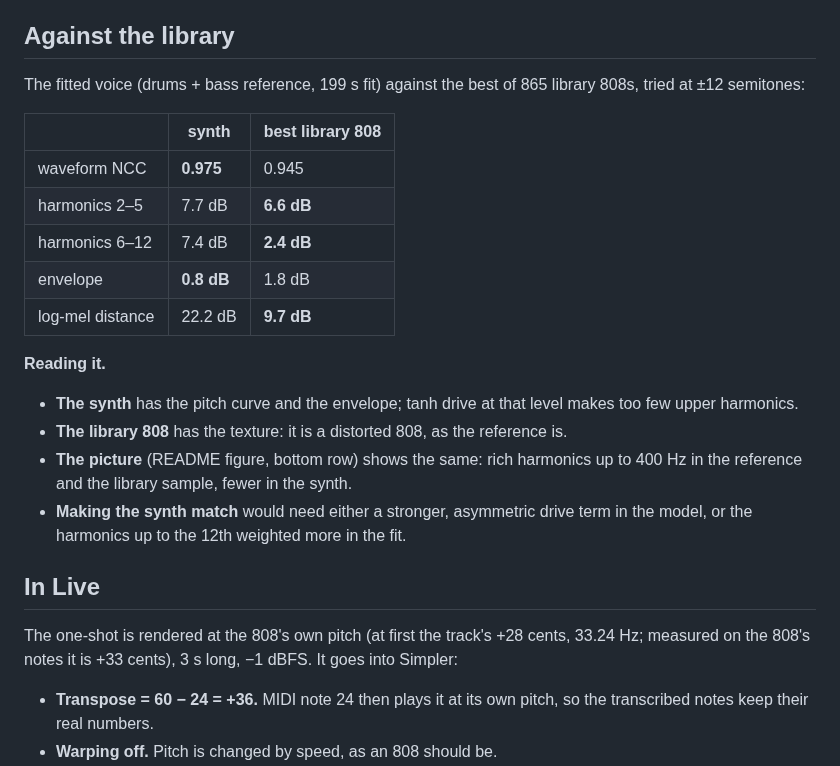
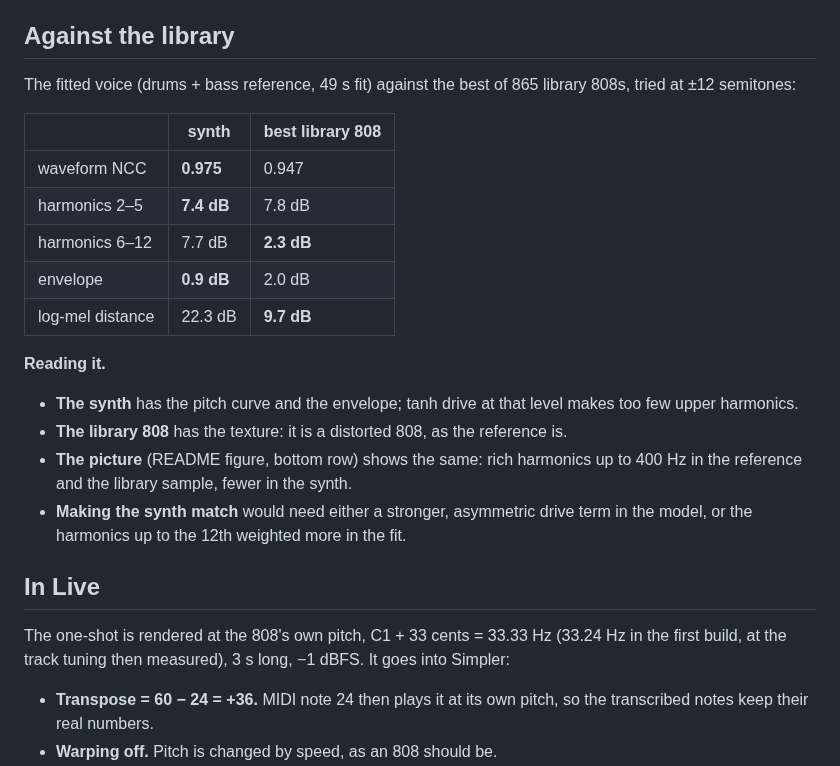
Before and after one commit to CanArslanDev/reference-dissector, a Markdown page: docs/05-808-synthesis.md, the part around the change. Rendered like a GitHub page.

```diff
--- a/docs/05-808-synthesis.md
+++ b/docs/05-808-synthesis.md
@@ -46,15 +46,15 @@ The same reference fitted with two different scores (PIRAMIT, bass-stem referenc
 
 ## Against the library
 
-The fitted voice (drums + bass reference, 199 s fit) against the best of 865 library 808s, tried at ±12 semitones:
+The fitted voice (drums + bass reference, 49 s fit) against the best of 865 library 808s, tried at ±12 semitones:
 
 | | synth | best library 808 |
 |---|---|---|
-| waveform NCC | **0.975** | 0.945 |
-| harmonics 2–5 | 7.7 dB | **6.6 dB** |
-| harmonics 6–12 | 7.4 dB | **2.4 dB** |
-| envelope | **0.8 dB** | 1.8 dB |
-| log-mel distance | 22.2 dB | **9.7 dB** |
+| waveform NCC | **0.975** | 0.947 |
+| harmonics 2–5 | **7.4 dB** | 7.8 dB |
+| harmonics 6–12 | 7.7 dB | **2.3 dB** |
+| envelope | **0.9 dB** | 2.0 dB |
+| log-mel distance | 22.3 dB | **9.7 dB** |
 
 **Reading it.**
 - **The synth** has the pitch curve and the envelope; tanh drive at that level makes too few upper harmonics.
@@ -64,7 +64,7 @@ The fitted voice (drums + bass reference, 199 s fit) against the best of 865 lib
 
 ## In Live
 
-The one-shot is rendered at the 808's own pitch (at first the track's +28 cents, 33.24 Hz; measured on the 808's notes it is +33 cents), 3 s long, −1 dBFS. It goes into Simpler:
+The one-shot is rendered at the 808's own pitch, C1 + 33 cents = 33.33 Hz (33.24 Hz in the first build, at the track tuning then measured), 3 s long, −1 dBFS. It goes into Simpler:
 - **Transpose = 60 − 24 = +36.** MIDI note 24 then plays it at its own pitch, so the transcribed notes keep their real numbers.
 - **Warping off.** Pitch is changed by speed, as an 808 should be.
 - **Volume set to 0 dB.** Simpler loads at −12 dB.
```
Also changed, not shown: README.md (+1 -1 lines), docs/02-case-study-piramit.md (+14 -14 lines), figures/piramit_sounds.png, 2 other files.
